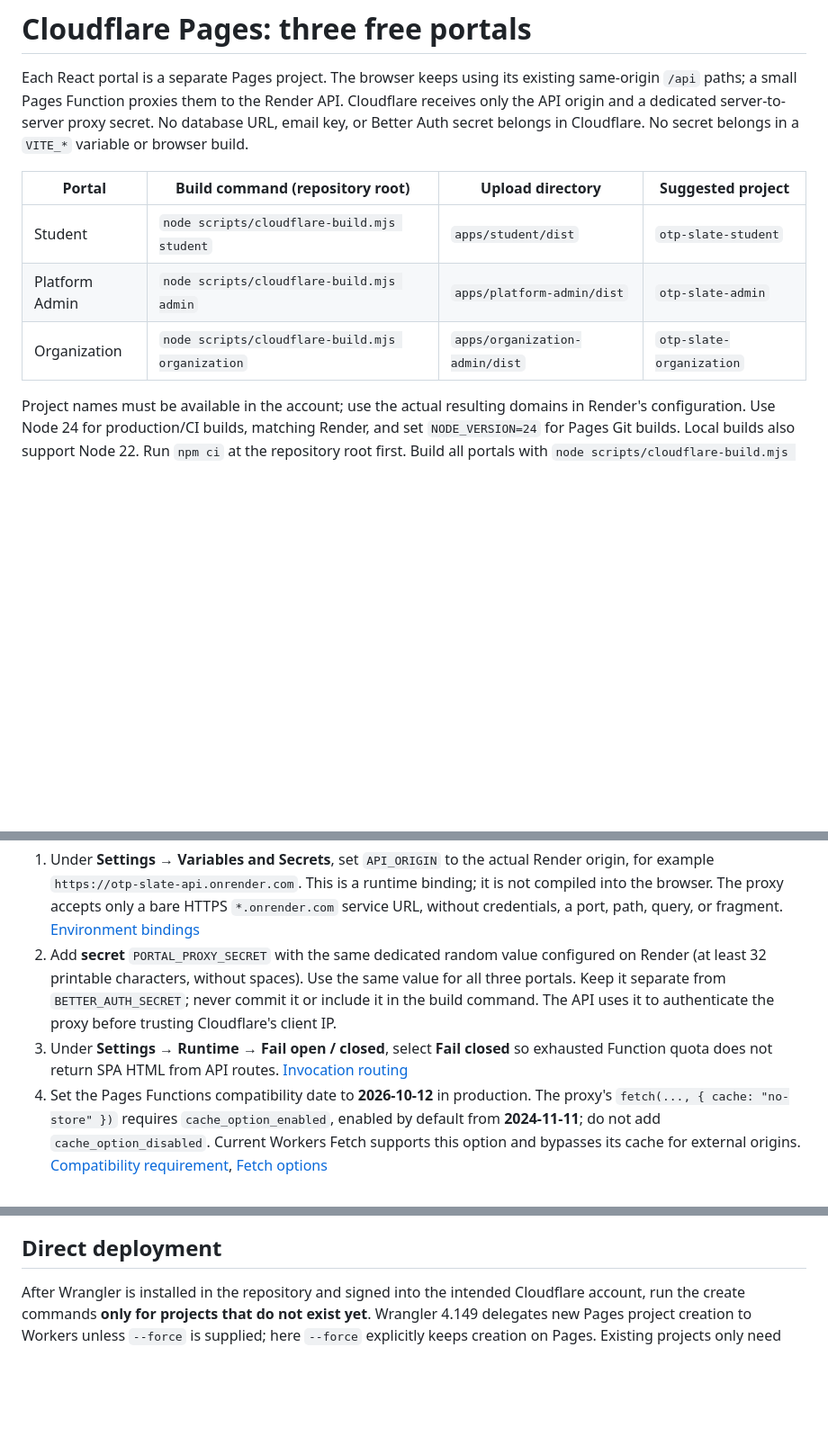
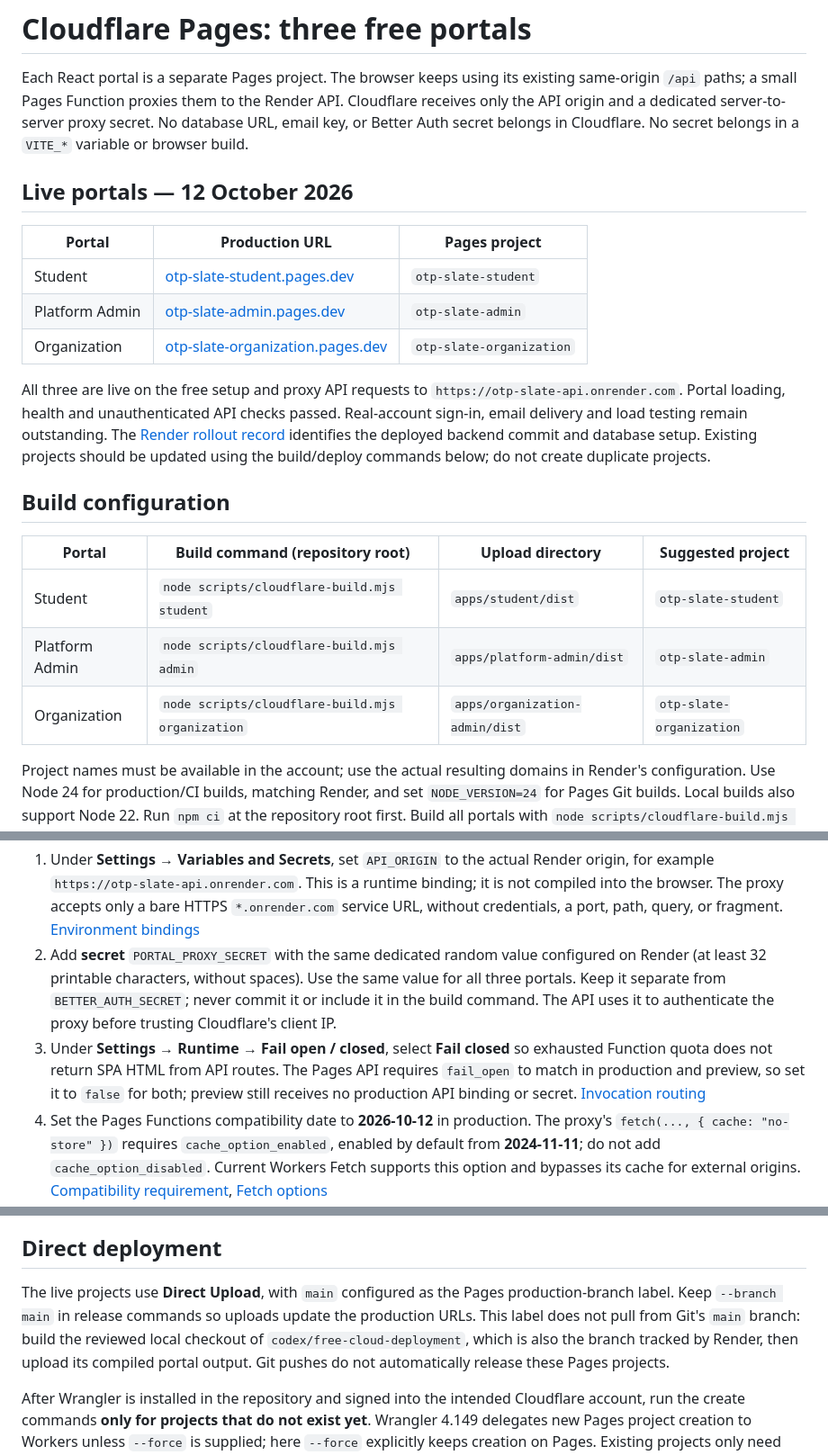
Before and after one commit to LokeshPrudhvi/otp-slate, a Markdown page: docs/deployment-cloudflare.md, 3 parts joined by grey strips. Shown at 90% size. Drawn GitHub-style; blank space fills up the shorter version.

Commit message:
Document live free-tier deployment and release steps

```diff
--- a/docs/deployment-cloudflare.md
+++ b/docs/deployment-cloudflare.md
@@ -2,11 +2,23 @@
 
 Each React portal is a separate Pages project. The browser keeps using its existing same-origin `/api` paths; a small Pages Function proxies them to the Render API. Cloudflare receives only the API origin and a dedicated server-to-server proxy secret. No database URL, email key, or Better Auth secret belongs in Cloudflare. No secret belongs in a `VITE_*` variable or browser build.
 
-| Portal | Build command (repository root) | Upload directory | Suggested project |
-| --- | --- | --- | --- |
-| Student | `node scripts/cloudflare-build.mjs student` | `apps/student/dist` | `otp-slate-student` |
-| Platform Admin | `node scripts/cloudflare-build.mjs admin` | `apps/platform-admin/dist` | `otp-slate-admin` |
-| Organization | `node scripts/cloudflare-build.mjs organization` | `apps/organization-admin/dist` | `otp-slate-organization` |
+## Live portals — 12 October 2026
+
+| Portal         | Production URL                                                               | Pages project            |
+| -------------- | ---------------------------------------------------------------------------- | ------------------------ |
+| Student        | [otp-slate-student.pages.dev](https://otp-slate-student.pages.dev)           | `otp-slate-student`      |
+| Platform Admin | [otp-slate-admin.pages.dev](https://otp-slate-admin.pages.dev)               | `otp-slate-admin`        |
+| Organization   | [otp-slate-organization.pages.dev](https://otp-slate-organization.pages.dev) | `otp-slate-organization` |
+
+All three are live on the free setup and proxy API requests to `https://otp-slate-api.onrender.com`. Portal loading, health and unauthenticated API checks passed. Real-account sign-in, email delivery and load testing remain outstanding. The [Render rollout record](deployment-render.md#live-rollout--12-october-2026) identifies the deployed backend commit and database setup. Existing projects should be updated using the build/deploy commands below; do not create duplicate projects.
+
+## Build configuration
+
+| Portal         | Build command (repository root)                  | Upload directory               | Suggested project        |
+| -------------- | ------------------------------------------------ | ------------------------------ | ------------------------ |
+| Student        | `node scripts/cloudflare-build.mjs student`      | `apps/student/dist`            | `otp-slate-student`      |
+| Platform Admin | `node scripts/cloudflare-build.mjs admin`        | `apps/platform-admin/dist`     | `otp-slate-admin`        |
+| Organization   | `node scripts/cloudflare-build.mjs organization` | `apps/organization-admin/dist` | `otp-slate-organization` |
 
 Project names must be available in the account; use the actual resulting domains in Render's configuration. Use Node 24 for production/CI builds, matching Render, and set `NODE_VERSION=24` for Pages Git builds. Local builds also support Node 22. Run `npm ci` at the repository root first. Build all portals with `node scripts/cloudflare-build.mjs all`. The script builds shared contracts and each selected portal, then stages `_worker.js` and `_routes.json` into its output. `--skip-build` only stages those files into an already-built output.
 
@@ -18,7 +30,7 @@ For each project's production environment:
 
 1. Under **Settings → Variables and Secrets**, set `API_ORIGIN` to the actual Render origin, for example `https://otp-slate-api.onrender.com`. This is a runtime binding; it is not compiled into the browser. The proxy accepts only a bare HTTPS `*.onrender.com` service URL, without credentials, a port, path, query, or fragment. [Environment bindings](https://developers.cloudflare.com/pages/functions/bindings/#environment-variables)
 2. Add **secret** `PORTAL_PROXY_SECRET` with the same dedicated random value configured on Render (at least 32 printable characters, without spaces). Use the same value for all three portals. Keep it separate from `BETTER_AUTH_SECRET`; never commit it or include it in the build command. The API uses it to authenticate the proxy before trusting Cloudflare's client IP.
-3. Under **Settings → Runtime → Fail open / closed**, select **Fail closed** so exhausted Function quota does not return SPA HTML from API routes. [Invocation routing](https://developers.cloudflare.com/pages/functions/routing/#fail-open--closed)
+3. Under **Settings → Runtime → Fail open / closed**, select **Fail closed** so exhausted Function quota does not return SPA HTML from API routes. The Pages API requires `fail_open` to match in production and preview, so set it to `false` for both; preview still receives no production API binding or secret. [Invocation routing](https://developers.cloudflare.com/pages/functions/routing/#fail-open--closed)
 4. Set the Pages Functions compatibility date to **2026-10-12** in production. The proxy's `fetch(..., { cache: "no-store" })` requires `cache_option_enabled`, enabled by default from **2024-11-11**; do not add `cache_option_disabled`. Current Workers Fetch supports this option and bypasses its cache for external origins. [Compatibility requirement](https://developers.cloudflare.com/workers/configuration/compatibility-flags/#enable-cache-no-store-http-standard-api), [Fetch options](https://developers.cloudflare.com/workers/runtime-apis/fetch/#parameters)
 5. Add the three exact production portal origins to Render's `TRUSTED_ORIGINS`, comma-separated. Keep `BETTER_AUTH_URL` on the Render HTTPS API origin. Keep production secure, host-only cookies (`crossSubDomainCookies.enabled: false`). In proxy mode, the API rewrites password-reset email links to the exact trusted callback portal origin, preserving the token and callback query, so the email opens that portal's `/api/auth` proxy rather than bypassing it through Render.
 6. Do not connect arbitrary preview deployment domains to the production database. A preview requires its own API environment, proxy secret, and explicit trusted origin. Missing `API_ORIGIN` or missing/invalid `PORTAL_PROXY_SECRET` makes API requests fail closed with a generic 503 response.
@@ -26,6 +38,8 @@ For each project's production environment:
 The proxy forwards the browser's original Origin rather than replacing it with a trusted value. It removes incoming proxy credentials and forwarding/IP headers, then injects `x-slate-proxy-key` from its secret binding and `x-slate-client-ip` only from Cloudflare's edge-supplied `CF-Connecting-IP`. It rejects a different browser Origin, never follows upstream redirects carrying credentials, keeps cookies host-only, and makes all API responses non-cacheable. A student session therefore stays on the student portal and is not shared with either admin portal. Existing role checks remain enforced by the API.
 
 ## Direct deployment
+
+The live projects use **Direct Upload**, with `main` configured as the Pages production-branch label. Keep `--branch main` in release commands so uploads update the production URLs. This label does not pull from Git's `main` branch: build the reviewed local checkout of `codex/free-cloud-deployment`, which is also the branch tracked by Render, then upload its compiled portal output. Git pushes do not automatically release these Pages projects.
 
 After Wrangler is installed in the repository and signed into the intended Cloudflare account, run the create commands **only for projects that do not exist yet**. Wrangler 4.149 delegates new Pages project creation to Workers unless `--force` is supplied; here `--force` explicitly keeps creation on Pages. Existing projects only need the build/deploy commands.
 
```
Also changed, not shown: docs/deployment-render.md (+10 -0 lines).
